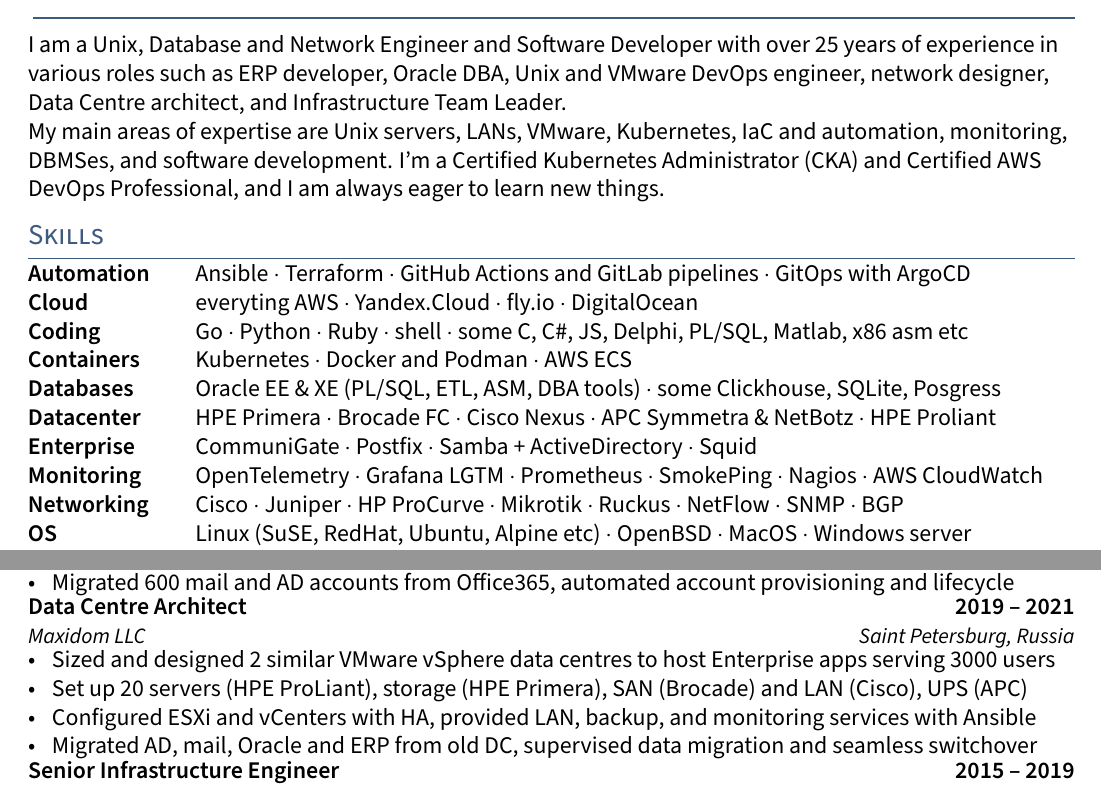
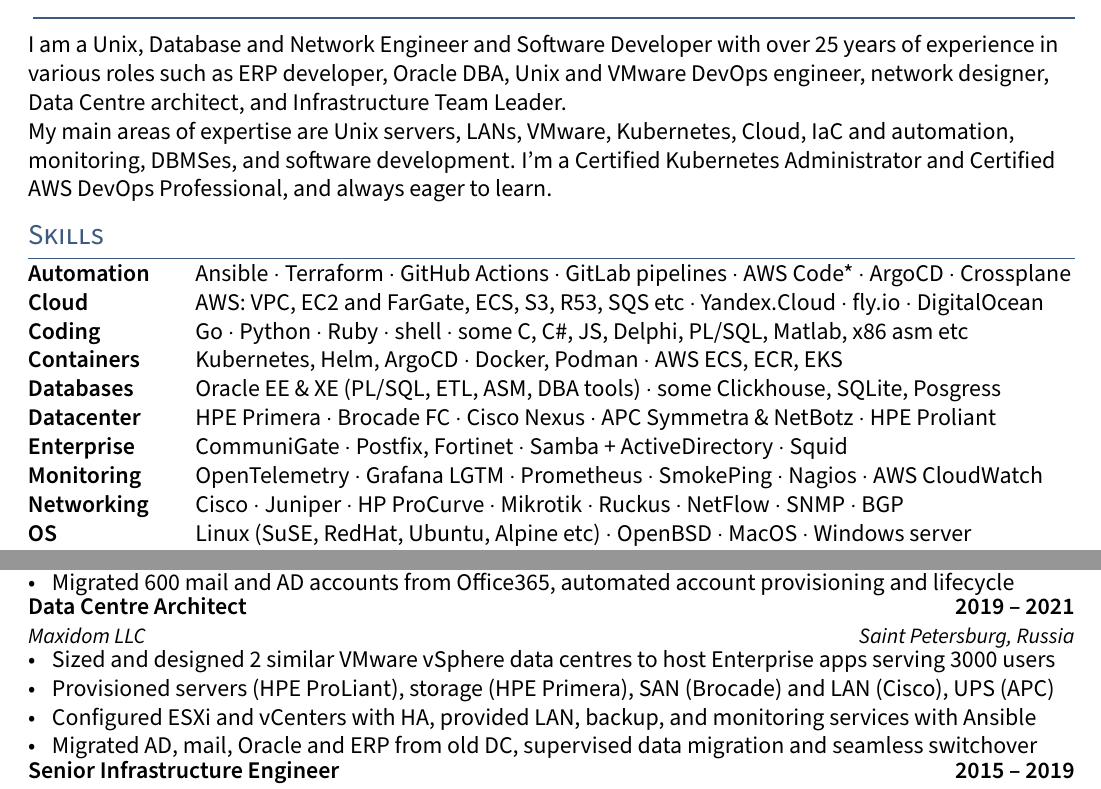
Before and after one commit to veksh/cloudresume, a LaTeX CV (latex/resume.tex, which reads latex/sections/experience.tex, latex/sections/skills.tex, latex/sections/summary.tex): two parts of the page, joined at a grey line, cut so that both start at the same text. Compiled offline with pdfLaTeX.

Commit message:
a bit of rewording for pdf resume too

```diff
--- a/latex/sections/experience.tex
+++ b/latex/sections/experience.tex
@@ -28,7 +28,7 @@
   {Maxidom LLC}{Saint Petersburg, Russia}
 \begin{zitemize}
 \item Sized and designed 2 similar VMware vSphere data centres to host Enterprise apps serving 3000 users
-\item Set up 20 servers (HPE ProLiant), storage (HPE Primera), SAN (Brocade) and LAN (Cisco), UPS (APC)
+\item Provisioned servers (HPE ProLiant), storage (HPE Primera), SAN (Brocade) and LAN (Cisco), UPS (APC)
 \item Configured ESXi and vCenters with HA, provided LAN, backup, and monitoring services with Ansible
 \item Migrated AD, mail, Oracle and ERP from old DC, supervised data migration and seamless switchover
 \end{zitemize}
--- a/latex/sections/skills.tex
+++ b/latex/sections/skills.tex
@@ -5,12 +5,15 @@
   \begin{skillset}
     \item Ansible
     \item Terraform
-    \item GitHub Actions and GitLab pipelines
-    \item GitOps with ArgoCD
+    \item GitHub Actions
+    \item GitLab pipelines
+    \item AWS Code*
+    \item ArgoCD
+    \item Crossplane
   \end{skillset} \\
 \skill{Cloud} &
   \begin{skillset}
-    \item everyting AWS
+    \item AWS: VPC, EC2 and FarGate, ECS, S3, R53, SQS etc
     \item Yandex.Cloud
     \item fly.io
     \item DigitalOcean
@@ -25,9 +28,9 @@
   \end{skillset} \\
 \skill{Containers} &
   \begin{skillset}
-    \item Kubernetes
-    \item Docker and Podman
-    \item AWS ECS
+    \item Kubernetes, Helm, ArgoCD
+    \item Docker, Podman
+    \item AWS ECS, ECR, EKS
   \end{skillset} \\
 \skill{Databases} &
   \begin{skillset}
@@ -45,7 +48,7 @@
 \skill{Enterprise} &
   \begin{skillset}
     \item CommuniGate
-    \item Postfix
+    \item Postfix, Fortinet
     \item Samba + ActiveDirectory
     \item Squid
   \end{skillset} \\
--- a/latex/sections/summary.tex
+++ b/latex/sections/summary.tex
@@ -2,4 +2,4 @@
 
 I am a Unix, Database and Network Engineer and Software Developer with over 25 years of experience in various roles such as ERP developer, Oracle DBA, Unix and VMware DevOps engineer, network designer, Data Centre architect, and Infrastructure Team Leader.
 \par
-My main areas of expertise are Unix servers, LANs, VMware, Kubernetes, IaC and automation, monitoring, DBMSes, and software development. I'm a Certified Kubernetes Administrator (CKA) and Certified AWS DevOps Professional, and I am always eager to learn new things.
+My main areas of expertise are Unix servers, LANs, VMware, Kubernetes, Cloud, IaC and automation, monitoring, DBMSes, and software development. I'm a Certified Kubernetes Administrator and Certified AWS DevOps Professional, and always eager to learn.
```
